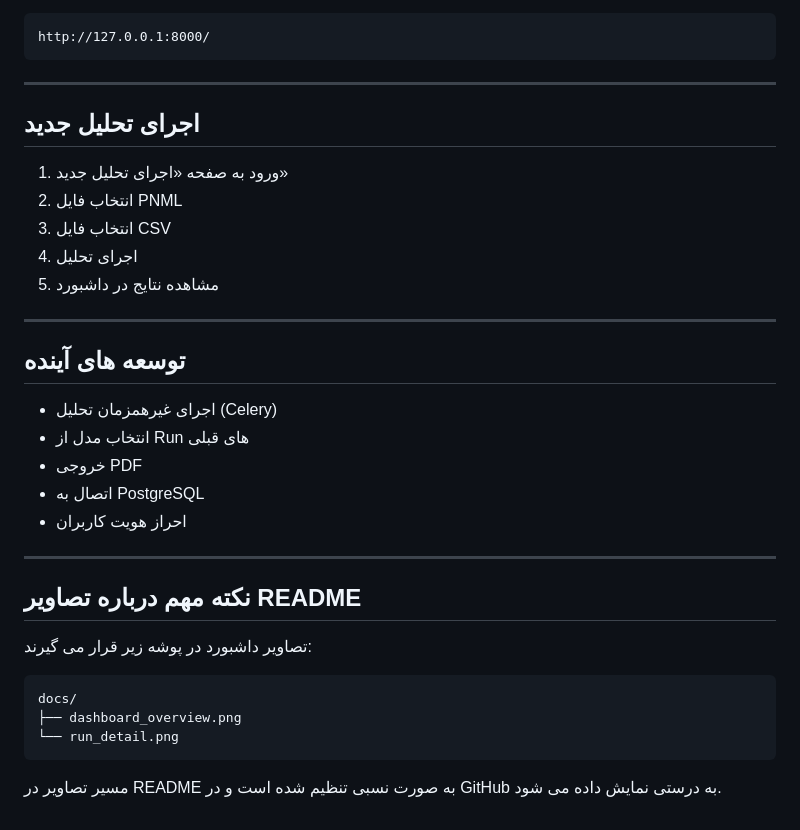
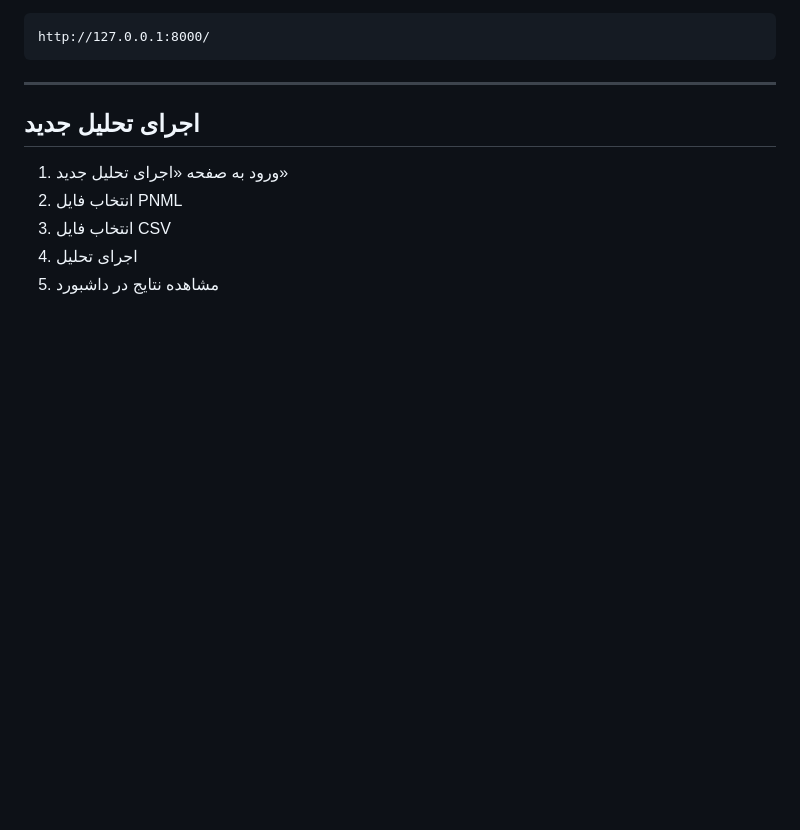
Before and after one commit to amirali1999/ProcessMining1404, a Markdown page: Group6-conformance checking/README.md, the part around the change. Rendered like a GitHub page; blank space fills up the shorter version.

````diff
--- a/Group6-conformance checking/README.md
+++ b/Group6-conformance checking/README.md
@@ -160,27 +160,3 @@ http://127.0.0.1:8000/
 3. انتخاب فایل CSV
 4. اجرای تحلیل
 5. مشاهده نتایج در داشبورد
-
----
-
-## توسعه های آینده
-
-- اجرای غیرهمزمان تحلیل (Celery)
-- انتخاب مدل از Run های قبلی
-- خروجی PDF
-- اتصال به PostgreSQL
-- احراز هویت کاربران
-
----
-
-## نکته مهم درباره تصاویر README
-
-تصاویر داشبورد در پوشه زیر قرار می گیرند:
-
-```
-docs/
-├── dashboard_overview.png
-└── run_detail.png
-```
-
-مسیر تصاویر در README به صورت نسبی تنظیم شده است و در GitHub به درستی نمایش داده می شود.
````
